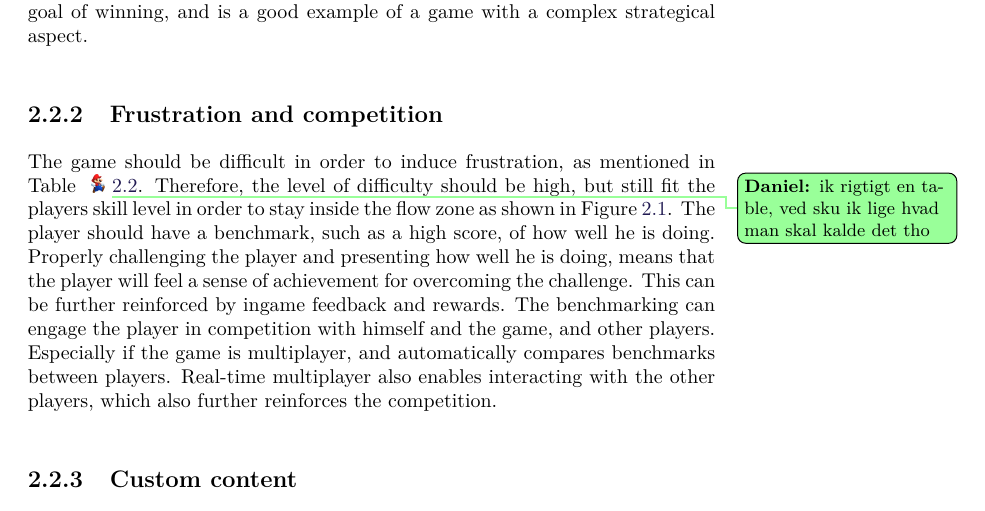
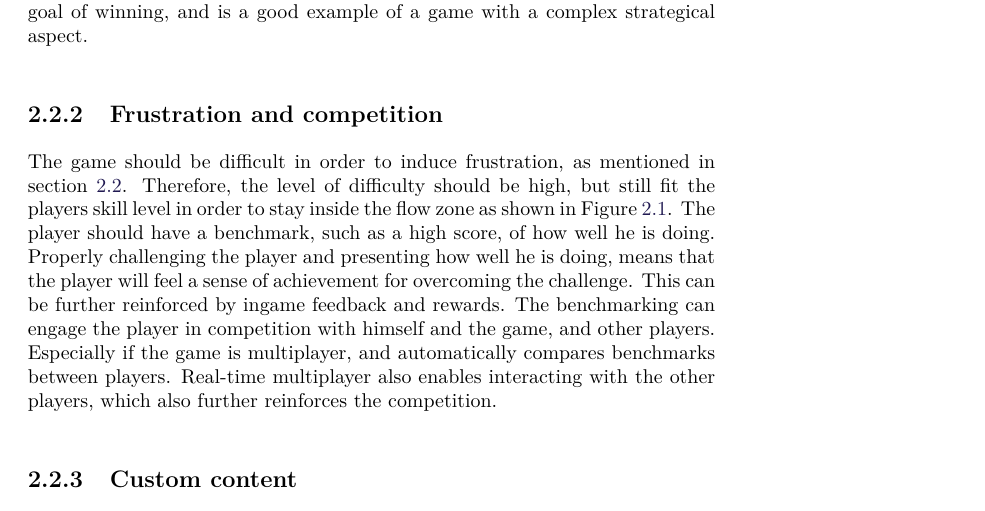
Before and after one commit to Bendername/sp802f15Report, a LaTeX thesis (Main.tex, which reads sections/gamedesign/selectionofgametype.tex): part of page 25 of 87, cut so that both start at the same text. Compiled offline with pdfLaTeX.

Commit message:
Fixes a todo.

```diff
--- a/sections/gamedesign/selectionofgametype.tex
+++ b/sections/gamedesign/selectionofgametype.tex
@@ -33,7 +33,7 @@ Each game starts with a ``picking phase'' and the teams take turns to ban heroes
 This gives the players a lot of choices which can advance them closer to their goal of winning, and is a good example of a game with a complex strategical aspect.
 
 \subsection{Frustration and competition}\label{selectionofgametype:frustration}
-The game should be difficult in order to induce frustration, as mentioned in Table \tododaniel{ik rigtigt en table, ved sku ik lige hvad man skal kalde det tho} \ref{gamedesign:selectionofgametype:importantstuff}.
+The game should be difficult in order to induce frustration, as mentioned in section \ref{gamedesign:selectionofgametype:importantstuff}.
 Therefore, the level of difficulty should be high, but still fit the players skill level in order to stay inside the flow zone as shown in Figure \ref{gamedesign:flowzone}.
 The player should have a benchmark, such as a high score, of how well he is doing.
 Properly challenging the player and presenting how well he is doing, means that the player will feel a sense of achievement for overcoming the challenge.
```
